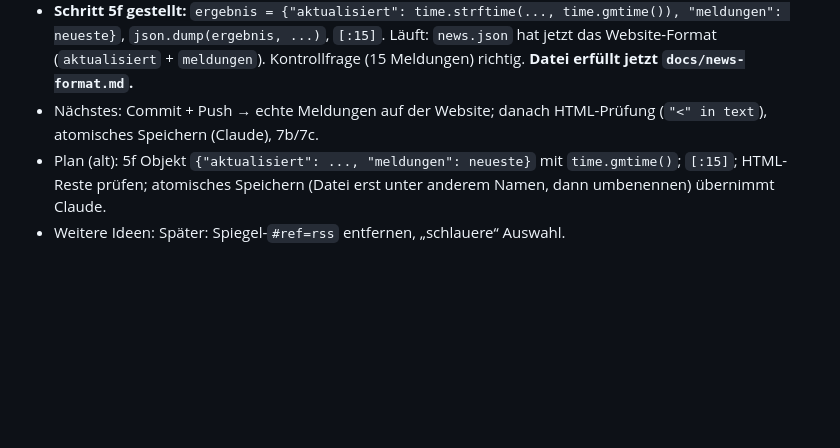
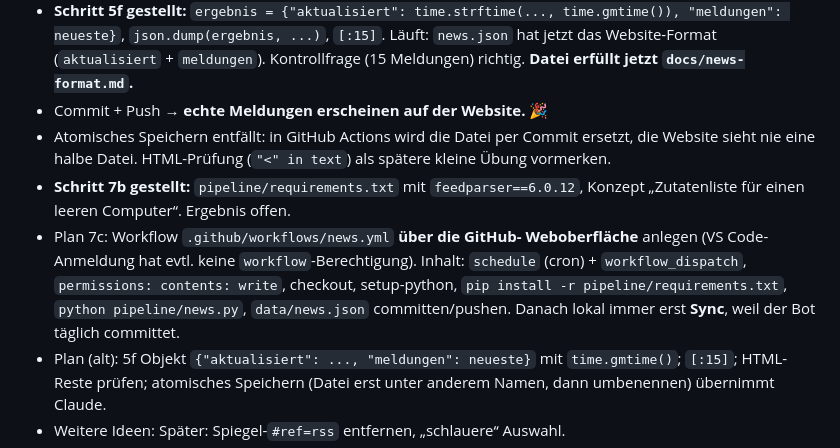
Before and after one commit to nikobinkul21/nikobinkul21.github.io, a Markdown page: docs/pipeline-lernlog.md, the part around the change. Rendered like a GitHub page; blank space fills up the shorter version.

Commit message:
Lernlog: echte News online, Schritt 7b gestellt
Co-Authored-By: Claude Opus 5.5 <noreply@anthropic.com>
Claude-Session: https://claude.ai/code/session_017hE5PmKhUYAetS6uzdbD4U

```diff
--- a/docs/pipeline-lernlog.md
+++ b/docs/pipeline-lernlog.md
@@ -257,8 +257,20 @@ Arbeitsweise: siehe Abschnitt „Nachrichten-Pipeline“ in `CLAUDE.md`.
   `[:15]`. Läuft: `news.json` hat jetzt das Website-Format
   (`aktualisiert` + `meldungen`). Kontrollfrage (15 Meldungen) richtig.
   **Datei erfüllt jetzt `docs/news-format.md`.**
-- Nächstes: Commit + Push → echte Meldungen auf der Website; danach
-  HTML-Prüfung (`"<" in text`), atomisches Speichern (Claude), 7b/7c.
+- Commit + Push → **echte Meldungen erscheinen auf der Website.** 🎉
+- Atomisches Speichern entfällt: in GitHub Actions wird die Datei per
+  Commit ersetzt, die Website sieht nie eine halbe Datei. HTML-Prüfung
+  (`"<" in text`) als spätere kleine Übung vormerken.
+- **Schritt 7b gestellt:** `pipeline/requirements.txt` mit
+  `feedparser==6.0.12`, Konzept „Zutatenliste für einen leeren Computer“.
+  Ergebnis offen.
+- Plan 7c: Workflow `.github/workflows/news.yml` **über die GitHub-
+  Weboberfläche** anlegen (VS Code-Anmeldung hat evtl. keine
+  `workflow`-Berechtigung). Inhalt: `schedule` (cron) +
+  `workflow_dispatch`, `permissions: contents: write`, checkout,
+  setup-python, `pip install -r pipeline/requirements.txt`,
+  `python pipeline/news.py`, `data/news.json` committen/pushen.
+  Danach lokal immer erst **Sync**, weil der Bot täglich committet.
 - Plan (alt): 5f Objekt `{"aktualisiert": ..., "meldungen": neueste}`
   mit `time.gmtime()`; `[:15]`; HTML-Reste prüfen; atomisches Speichern
   (Datei erst unter anderem Namen, dann umbenennen) übernimmt Claude.
```
